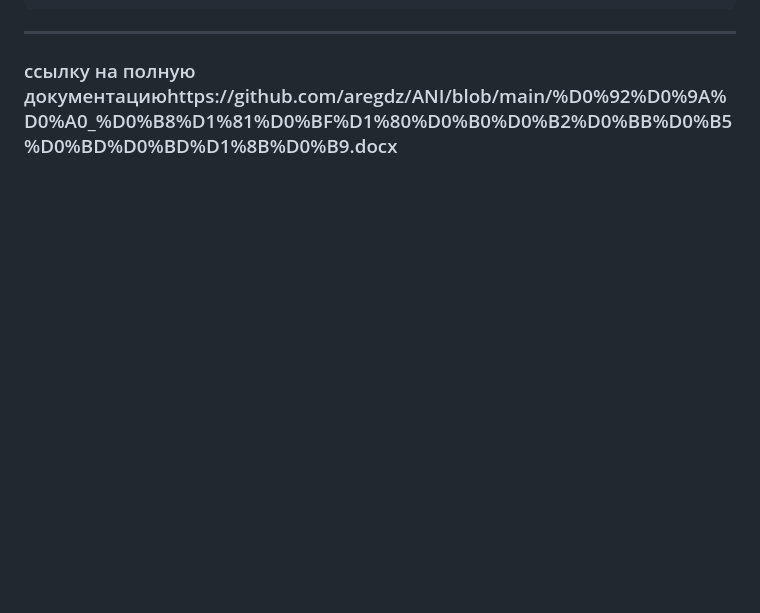
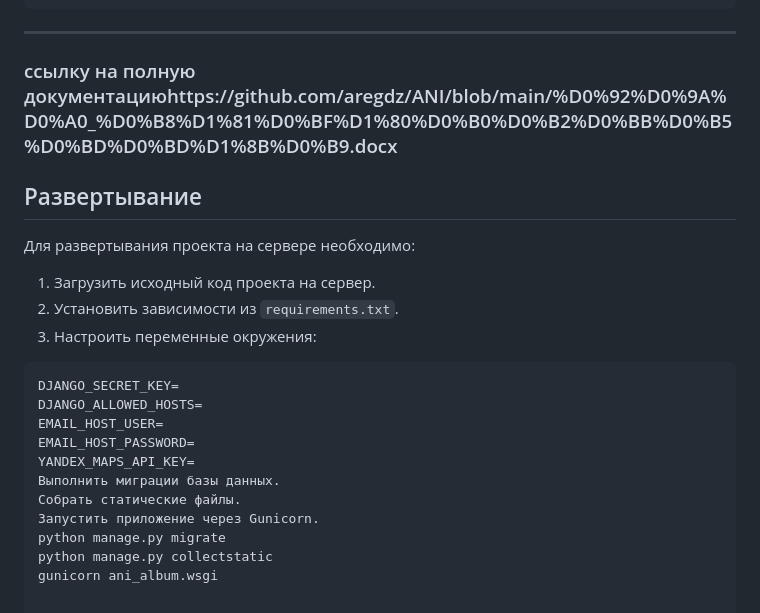
Before and after one commit to aregdz/ANI, a Markdown page: README.md, the part around the change. GitHub-like rendering; blank space fills up the shorter version.

````diff
--- a/README.md
+++ b/README.md
@@ -260,3 +260,24 @@ coverage report -m --omit="stories/tests.py,stories/migrations/*"
 ```
 ---
 ### ссылку на полную документациюhttps://github.com/aregdz/ANI/blob/main/%D0%92%D0%9A%D0%A0_%D0%B8%D1%81%D0%BF%D1%80%D0%B0%D0%B2%D0%BB%D0%B5%D0%BD%D0%BD%D1%8B%D0%B9.docx
+
+## Развертывание
+
+Для развертывания проекта на сервере необходимо:
+
+1. Загрузить исходный код проекта на сервер.
+2. Установить зависимости из `requirements.txt`.
+3. Настроить переменные окружения:
+
+```env
+DJANGO_SECRET_KEY=
+DJANGO_ALLOWED_HOSTS=
+EMAIL_HOST_USER=
+EMAIL_HOST_PASSWORD=
+YANDEX_MAPS_API_KEY=
+Выполнить миграции базы данных.
+Собрать статические файлы.
+Запустить приложение через Gunicorn.
+python manage.py migrate
+python manage.py collectstatic
+gunicorn ani_album.wsgi
````
